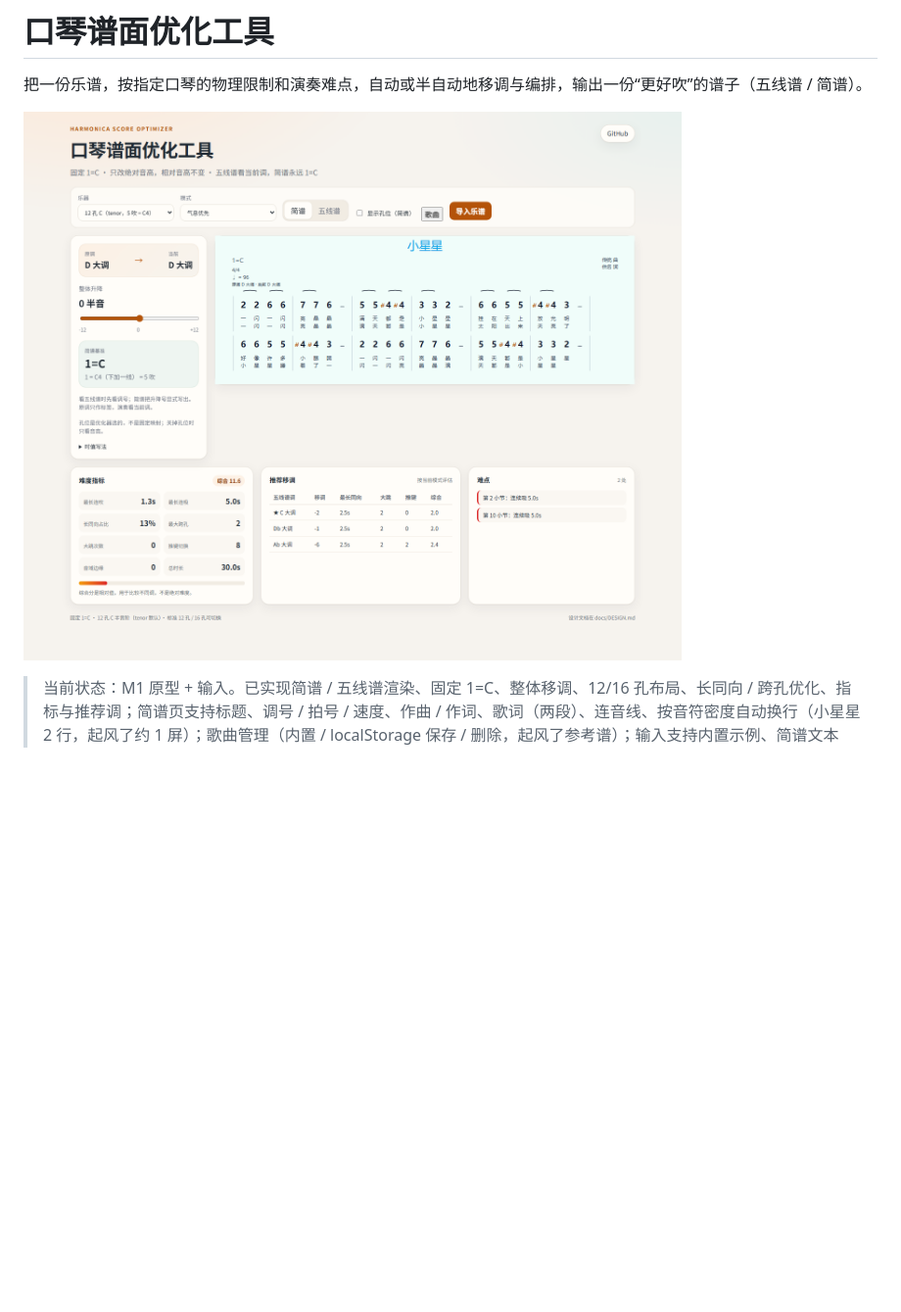
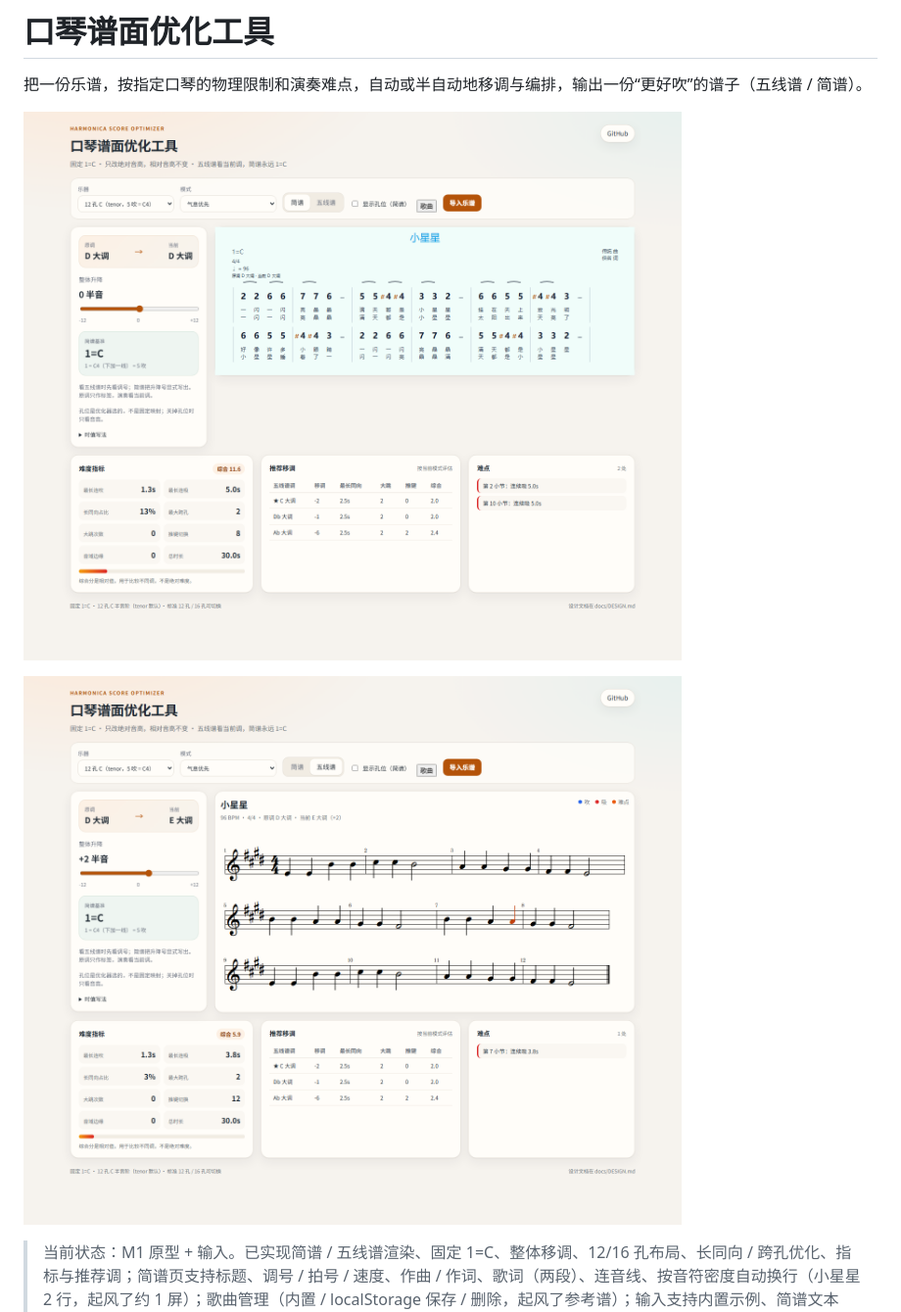
Before and after one commit to Rubuceae/harmonica, a Markdown page: README.md, the part around one of its changes. Shown at 98% size. Rendered like a GitHub page; pictures changed too: docs/screenshot.png, docs/staff.png (added); blank space fills up the shorter version.

```diff
--- a/README.md
+++ b/README.md
@@ -3,6 +3,8 @@
 把一份乐谱，按指定口琴的物理限制和演奏难点，自动或半自动地移调与编排，输出一份“更好吹”的谱子（五线谱 / 简谱）。
 
 ![界面截图](docs/screenshot.png)
+
+![五线谱](docs/staff.png)
 
 > 当前状态：M1 原型 + 输入。已实现简谱 / 五线谱渲染、固定 1=C、整体移调、12/16 孔布局、长同向 / 跨孔优化、指标与推荐调；简谱页支持标题、调号 / 拍号 / 速度、作曲 / 作词、歌词（两段）、连音线、按音符密度自动换行（小星星 2 行，起风了约 1 屏）；歌曲管理（内置 / localStorage 保存 / 删除，起风了参考谱）；输入支持内置示例、简谱文本（含歌词）、MusicXML（含歌词 / 连音线）、印刷体五线谱图片 / PDF（本地 Audiveris OMR）。简谱图片 OCR、音频识别在后续。
 
```
Also changed, not shown: other parts of README.md (+4 -2 lines), docs/DESIGN.md (+4 -0 lines), docs/duration.png, docs/import-panel.png, docs/reference.png, docs/songs.png, 5 other files.
